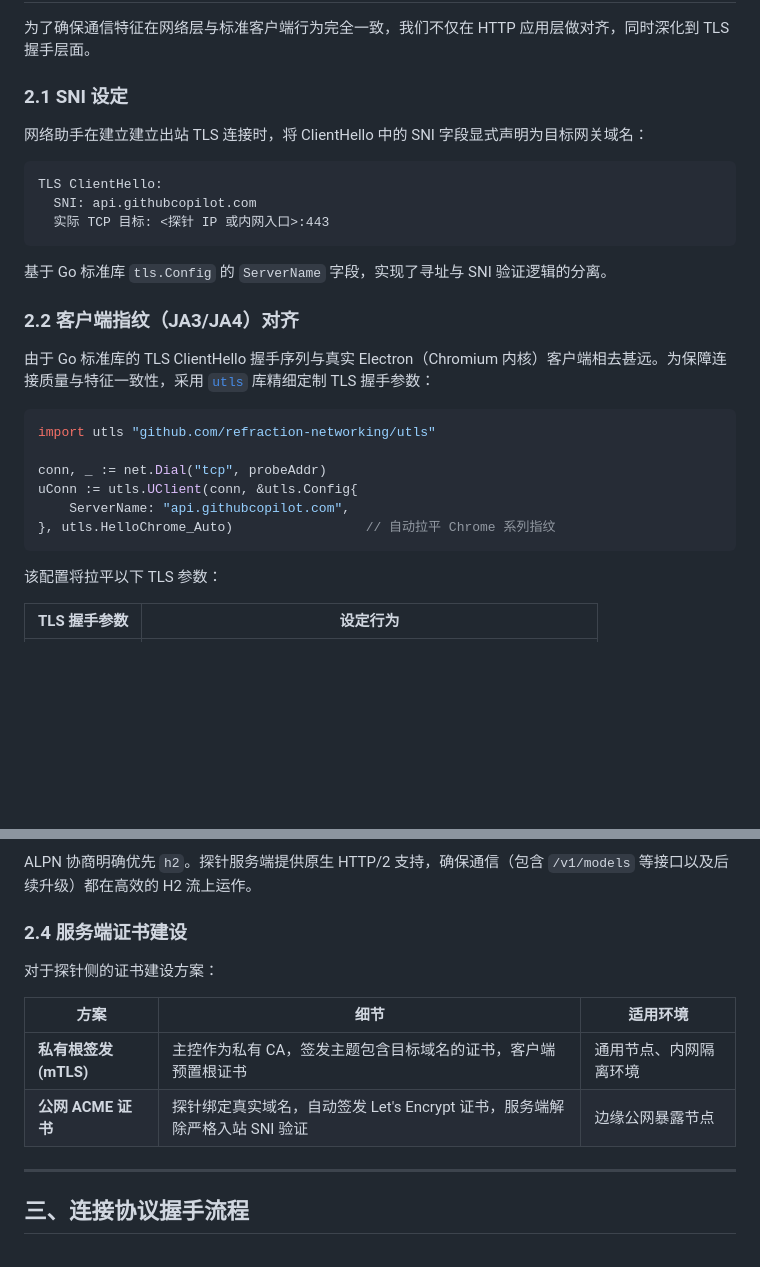
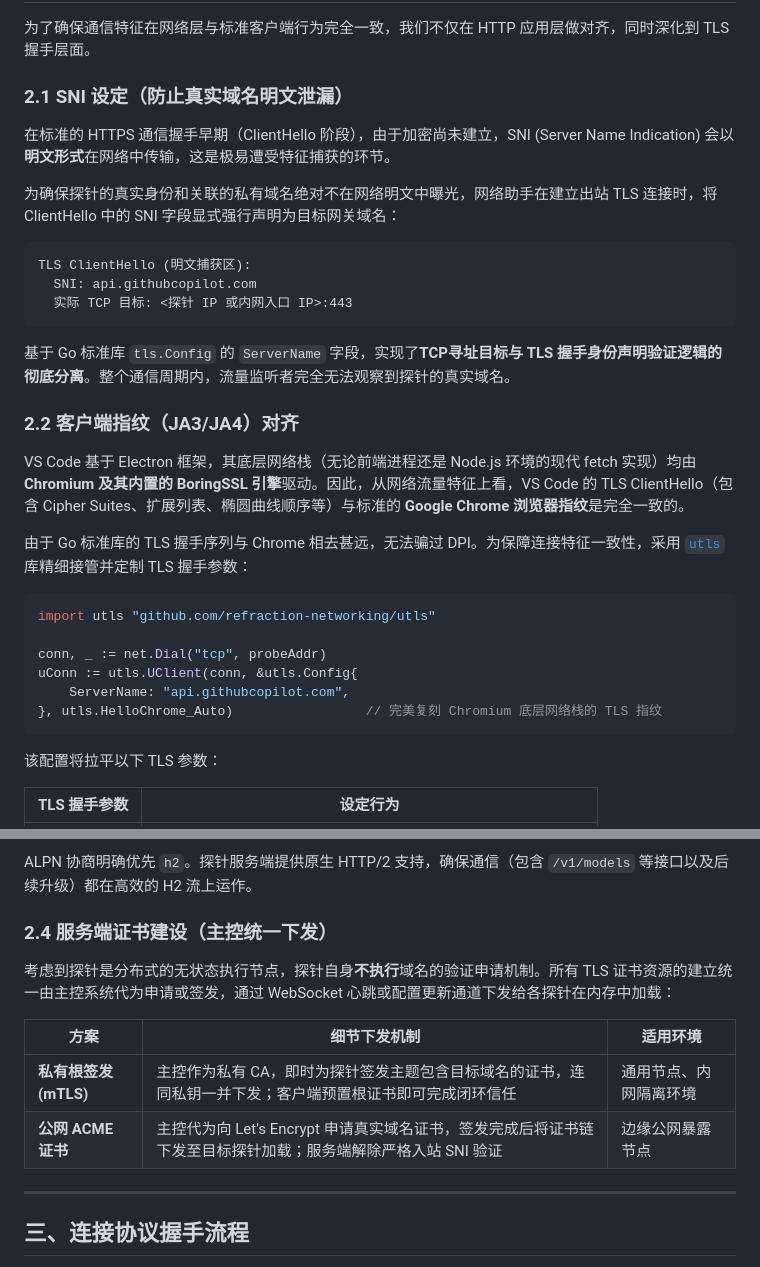
Before and after one commit to fengzhanhuaer/VpsHelper, a Markdown page: doc/copilot_disguise_protocol.md, 2 parts joined by grey strips. Rendered like a GitHub page; blank space fills up the shorter version.

Commit message:
协议备份

````diff
--- a/doc/copilot_disguise_protocol.md
+++ b/doc/copilot_disguise_protocol.md
@@ -38,21 +38,25 @@
 
 为了确保通信特征在网络层与标准客户端行为完全一致，我们不仅在 HTTP 应用层做对齐，同时深化到 TLS 握手层面。
 
-### 2.1 SNI 设定
+### 2.1 SNI 设定（防止真实域名明文泄漏）
 
-网络助手在建立建立出站 TLS 连接时，将 ClientHello 中的 SNI 字段显式声明为目标网关域名：
+在标准的 HTTPS 通信握手早期（ClientHello 阶段），由于加密尚未建立，SNI (Server Name Indication) 会以**明文形式**在网络中传输，这是极易遭受特征捕获的环节。
+
+为确保探针的真实身份和关联的私有域名绝对不在网络明文中曝光，网络助手在建立出站 TLS 连接时，将 ClientHello 中的 SNI 字段显式强行声明为目标网关域名：
 
 ```
-TLS ClientHello:
+TLS ClientHello (明文捕获区):
   SNI: api.githubcopilot.com
-  实际 TCP 目标: <探针 IP 或内网入口>:443
+  实际 TCP 目标: <探针 IP 或内网入口 IP>:443
 ```
 
-基于 Go 标准库 `tls.Config` 的 `ServerName` 字段，实现了寻址与 SNI 验证逻辑的分离。
+基于 Go 标准库 `tls.Config` 的 `ServerName` 字段，实现了**TCP寻址目标与 TLS 握手身份声明验证逻辑的彻底分离**。整个通信周期内，流量监听者完全无法观察到探针的真实域名。
 
 ### 2.2 客户端指纹（JA3/JA4）对齐
 
-由于 Go 标准库的 TLS ClientHello 握手序列与真实 Electron（Chromium 内核）客户端相去甚远。为保障连接质量与特征一致性，采用 [`utls`](https://github.com/refraction-networking/utls) 库精细定制 TLS 握手参数：
+VS Code 基于 Electron 框架，其底层网络栈（无论前端进程还是 Node.js 环境的现代 fetch 实现）均由 **Chromium 及其内置的 BoringSSL 引擎**驱动。因此，从网络流量特征上看，VS Code 的 TLS ClientHello（包含 Cipher Suites、扩展列表、椭圆曲线顺序等）与标准的 **Google Chrome 浏览器指纹**是完全一致的。
+
+由于 Go 标准库的 TLS 握手序列与 Chrome 相去甚远，无法骗过 DPI。为保障连接特征一致性，采用 [`utls`](https://github.com/refraction-networking/utls) 库精细接管并定制 TLS 握手参数：
 
 ```go
 import utls "github.com/refraction-networking/utls"
@@ -60,7 +64,7 @@ import utls "github.com/refraction-networking/utls"
 conn, _ := net.Dial("tcp", probeAddr)
 uConn := utls.UClient(conn, &utls.Config{
     ServerName: "api.githubcopilot.com",
-}, utls.HelloChrome_Auto)                 // 自动拉平 Chrome 系列指纹
+}, utls.HelloChrome_Auto)                 // 完美复刻 Chromium 底层网络栈的 TLS 指纹
 ```
 
 该配置将拉平以下 TLS 参数：
@@ -75,14 +79,14 @@ uConn := utls.UClient(conn, &utls.Config{
 
 ALPN 协商明确优先 `h2`。探针服务端提供原生 HTTP/2 支持，确保通信（包含 `/v1/models` 等接口以及后续升级）都在高效的 H2 流上运作。
 
-### 2.4 服务端证书建设
+### 2.4 服务端证书建设（主控统一下发）
 
-对于探针侧的证书建设方案：
+考虑到探针是分布式的无状态执行节点，探针自身**不执行**域名的验证申请机制。所有 TLS 证书资源的建立统一由主控系统代为申请或签发，通过 WebSocket 心跳或配置更新通道下发给各探针在内存中加载：
 
-| 方案 | 细节 | 适用环境 |
+| 方案 | 细节下发机制 | 适用环境 |
 |---|---|---|
-| **私有根签发 (mTLS)** | 主控作为私有 CA，签发主题包含目标域名的证书，客户端预置根证书 | 通用节点、内网隔离环境 |
-| **公网 ACME 证书** | 探针绑定真实域名，自动签发 Let's Encrypt 证书，服务端解除严格入站 SNI 验证 | 边缘公网暴露节点 |
+| **私有根签发 (mTLS)** | 主控作为私有 CA，即时为探针签发主题包含目标域名的证书，连同私钥一并下发；客户端预置根证书即可完成闭环信任 | 通用节点、内网隔离环境 |
+| **公网 ACME 证书** | 主控代为向 Let's Encrypt 申请真实域名证书，签发完成后将证书链下发至目标探针加载；服务端解除严格入站 SNI 验证 | 边缘公网暴露节点 |
 
 ---
 
````
